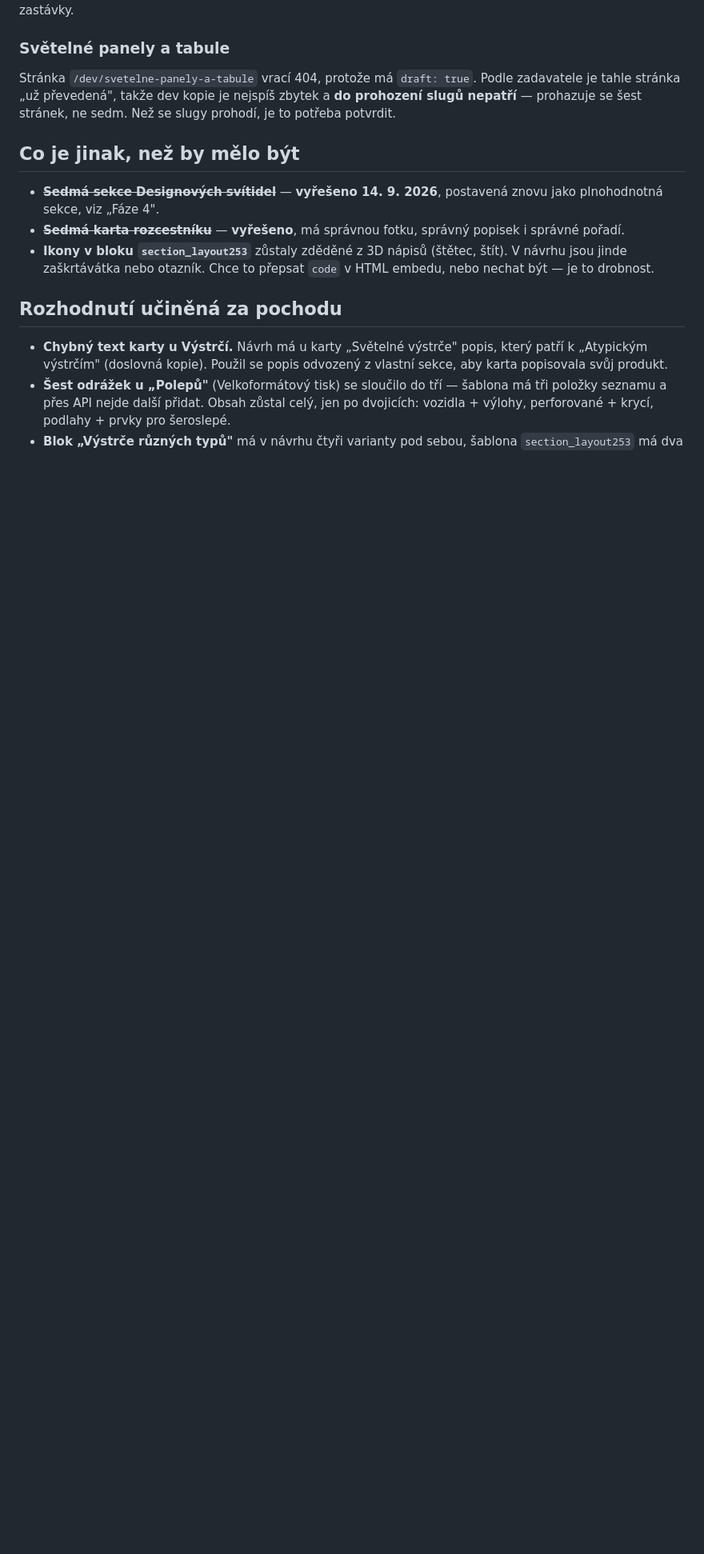
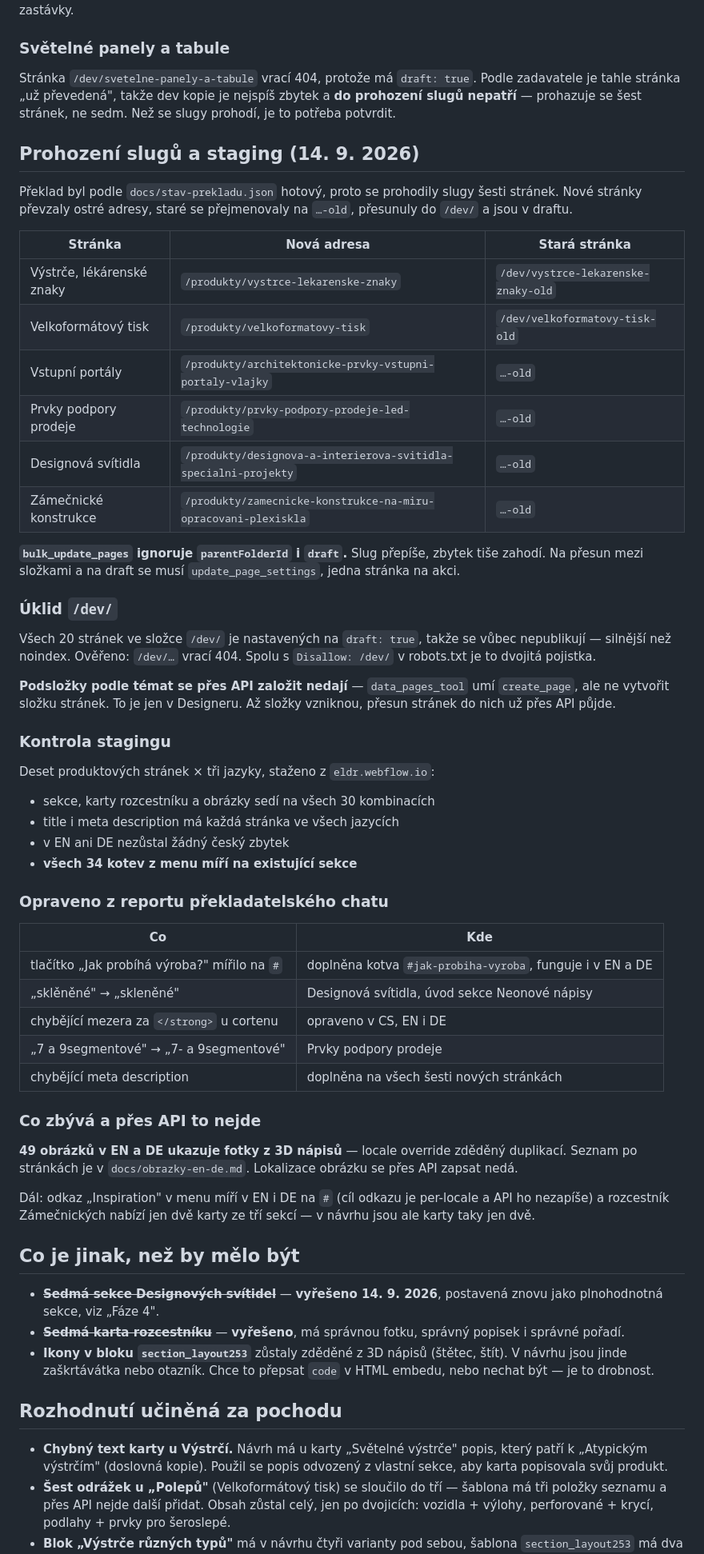
Before and after one commit to lukas-webkit-studio/eldr, a Markdown page: docs/produktove-stranky-stav.md, the part around the change. Shown at 80% size. GitHub-like rendering; blank space fills up the shorter version.

```diff
--- a/docs/produktove-stranky-stav.md
+++ b/docs/produktove-stranky-stav.md
@@ -439,6 +439,64 @@ dev kopie je nejspíš zbytek a **do prohození slugů nepatří** —
 prohazuje se šest stránek, ne sedm. Než se slugy prohodí, je to potřeba
 potvrdit.
 
+## Prohození slugů a staging (14. 9. 2026)
+
+Překlad byl podle `docs/stav-prekladu.json` hotový, proto se prohodily
+slugy šesti stránek. Nové stránky převzaly ostré adresy, staré se
+přejmenovaly na `…-old`, přesunuly do `/dev/` a jsou v draftu.
+
+| Stránka | Nová adresa | Stará stránka |
+|---|---|---|
+| Výstrče, lékárenské znaky | `/produkty/vystrce-lekarenske-znaky` | `/dev/vystrce-lekarenske-znaky-old` |
+| Velkoformátový tisk | `/produkty/velkoformatovy-tisk` | `/dev/velkoformatovy-tisk-old` |
+| Vstupní portály | `/produkty/architektonicke-prvky-vstupni-portaly-vlajky` | `…-old` |
+| Prvky podpory prodeje | `/produkty/prvky-podpory-prodeje-led-technologie` | `…-old` |
+| Designová svítidla | `/produkty/designova-a-interierova-svitidla-specialni-projekty` | `…-old` |
+| Zámečnické konstrukce | `/produkty/zamecnicke-konstrukce-na-miru-opracovani-plexiskla` | `…-old` |
+
+**`bulk_update_pages` ignoruje `parentFolderId` i `draft`.** Slug přepíše,
+zbytek tiše zahodí. Na přesun mezi složkami a na draft se musí
+`update_page_settings`, jedna stránka na akci.
+
+### Úklid `/dev/`
+
+Všech 20 stránek ve složce `/dev/` je nastavených na `draft: true`, takže
+se vůbec nepublikují — silnější než noindex. Ověřeno: `/dev/…` vrací 404.
+Spolu s `Disallow: /dev/` v robots.txt je to dvojitá pojistka.
+
+**Podsložky podle témat se přes API založit nedají** — `data_pages_tool`
+umí `create_page`, ale ne vytvořit složku stránek. To je jen v Designeru.
+Až složky vzniknou, přesun stránek do nich už přes API půjde.
+
+### Kontrola stagingu
+
+Deset produktových stránek × tři jazyky, staženo z `eldr.webflow.io`:
+
+- sekce, karty rozcestníku a obrázky sedí na všech 30 kombinacích
+- title i meta description má každá stránka ve všech jazycích
+- v EN ani DE nezůstal žádný český zbytek
+- **všech 34 kotev z menu míří na existující sekce**
+
+### Opraveno z reportu překladatelského chatu
+
+| Co | Kde |
+|---|---|
+| tlačítko „Jak probíhá výroba?" mířilo na `#` | doplněna kotva `#jak-probiha-vyroba`, funguje i v EN a DE |
+| „sklěněné" → „skleněné" | Designová svítidla, úvod sekce Neonové nápisy |
+| chybějící mezera za `</strong>` u cortenu | opraveno v CS, EN i DE |
+| „7 a 9segmentové" → „7- a 9segmentové" | Prvky podpory prodeje |
+| chybějící meta description | doplněna na všech šesti nových stránkách |
+
+### Co zbývá a přes API to nejde
+
+**49 obrázků v EN a DE ukazuje fotky z 3D nápisů** — locale override
+zděděný duplikací. Seznam po stránkách je v `docs/obrazky-en-de.md`.
+Lokalizace obrázku se přes API zapsat nedá.
+
+Dál: odkaz „Inspiration" v menu míří v EN i DE na `#` (cíl odkazu je
+per-locale a API ho nezapíše) a rozcestník Zámečnických nabízí jen dvě
+karty ze tří sekcí — v návrhu jsou ale karty taky jen dvě.
+
 ## Co je jinak, než by mělo být
 
 - ~~**Sedmá sekce Designových svítidel**~~ — **vyřešeno 14. 9. 2026**,
```
Also changed, not shown: docs/obrazky-en-de.md (added, +118 -0 lines).
